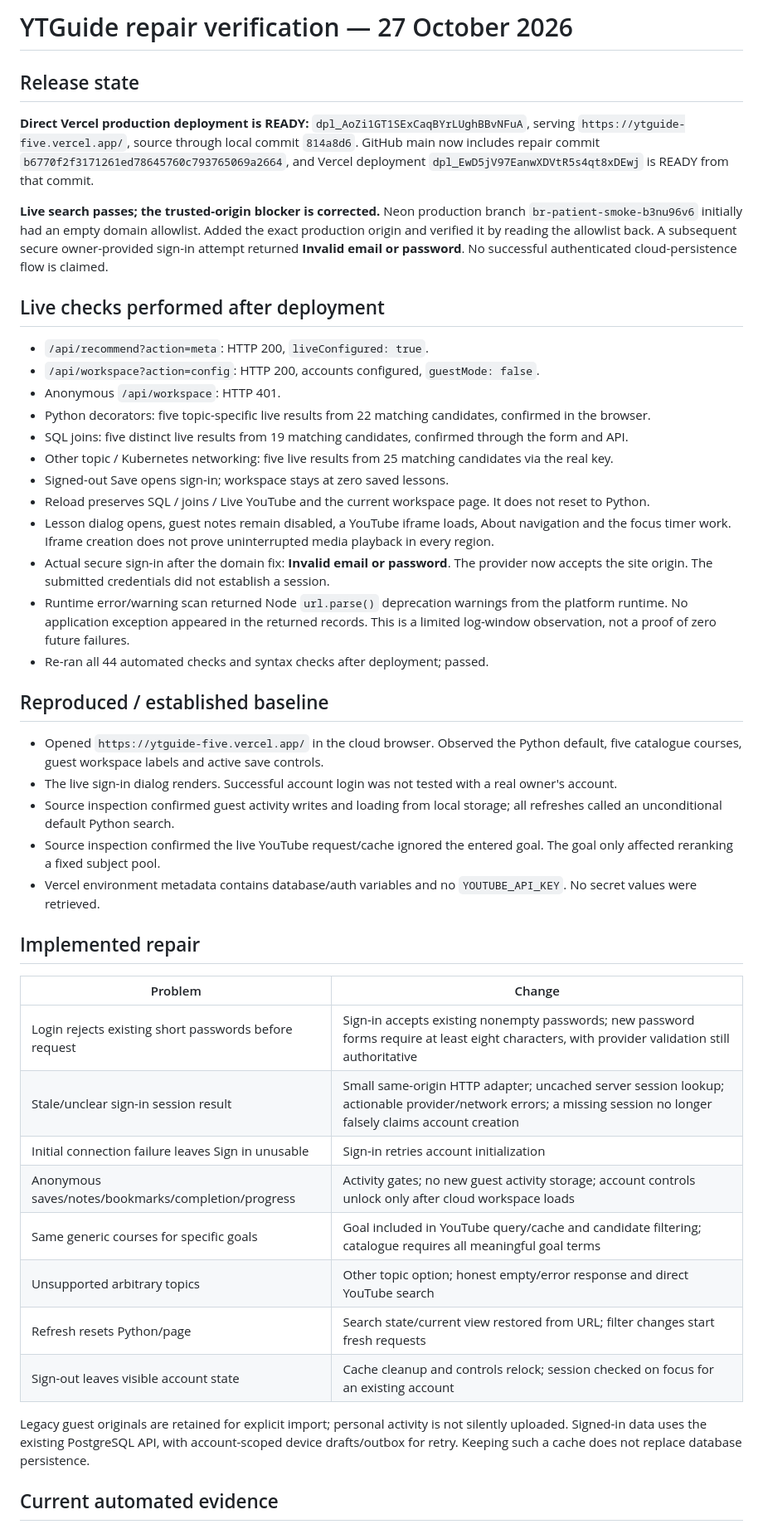
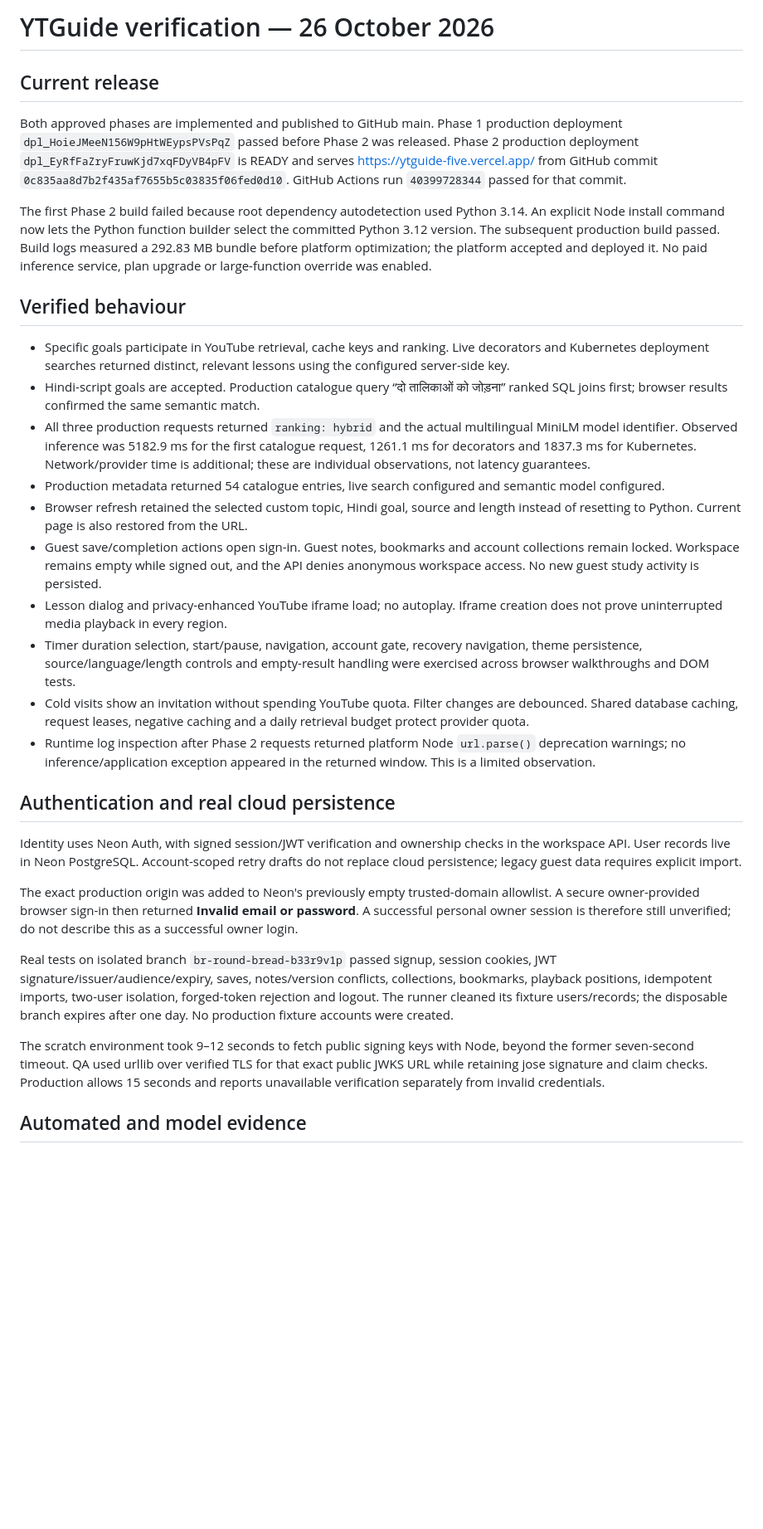
Before and after one commit to kushagrapandey-cmd/First_ML_project, a Markdown page: QA_REPORT.md, the part around one of its changes. Shown at 83% size. Drawn GitHub-style; blank space fills up the shorter version.

Commit message:
Document verified Phase 1 and Phase 2 production results

```diff
--- a/QA_REPORT.md
+++ b/QA_REPORT.md
@@ -1,48 +1,33 @@
-# YTGuide repair verification — 27 October 2026
+# YTGuide verification — 26 October 2026
 
-## Release state
+## Current release
 
-**Direct Vercel production deployment is READY:** `dpl_AoZi1GT1SExCaqBYrLUghBBvNFuA`, serving `https://ytguide-five.vercel.app/`, source through local commit `814a8d6`. GitHub main now includes repair commit `b6770f2f3171261ed78645760c793765069a2664`, and Vercel deployment `dpl_EwD5jV97EanwXDVtR5s4qt8xDEwj` is READY from that commit.
+Both approved phases are implemented and published to GitHub main. Phase 1 production deployment `dpl_HoieJMeeN156W9pHtWEypsPVsPqZ` passed before Phase 2 was released. Phase 2 production deployment `dpl_EyRfFaZryFruwKjd7xqFDyVB4pFV` is READY and serves https://ytguide-five.vercel.app/ from GitHub commit `0c835aa8d7b2f435af7655b5c03835f06fed0d10`. GitHub Actions run `40399728344` passed for that commit.
 
-**Live search passes; the trusted-origin blocker is corrected.** Neon production branch `br-patient-smoke-b3nu96v6` initially had an empty domain allowlist. Added the exact production origin and verified it by reading the allowlist back. A subsequent secure owner-provided sign-in attempt returned **Invalid email or password**. No successful authenticated cloud-persistence flow is claimed.
+The first Phase 2 build failed because root dependency autodetection used Python 3.14. An explicit Node install command now lets the Python function builder select the committed Python 3.12 version. The subsequent production build passed. Build logs measured a 292.83 MB bundle before platform optimization; the platform accepted and deployed it. No paid inference service, plan upgrade or large-function override was enabled.
 
-## Live checks performed after deployment
+## Verified behaviour
 
-- `/api/recommend?action=meta`: HTTP 200, `liveConfigured: true`.
-- `/api/workspace?action=config`: HTTP 200, accounts configured, `guestMode: false`.
-- Anonymous `/api/workspace`: HTTP 401.
-- Python decorators: five topic-specific live results from 22 matching candidates, confirmed in the browser.
-- SQL joins: five distinct live results from 19 matching candidates, confirmed through the form and API.
-- Other topic / Kubernetes networking: five live results from 25 matching candidates via the real key.
-- Signed-out Save opens sign-in; workspace stays at zero saved lessons.
-- Reload preserves SQL / joins / Live YouTube and the current workspace page. It does not reset to Python.
-- Lesson dialog opens, guest notes remain disabled, a YouTube iframe loads, About navigation and the focus timer work. Iframe creation does not prove uninterrupted media playback in every region.
-- Actual secure sign-in after the domain fix: **Invalid email or password**. The provider now accepts the site origin. The submitted credentials did not establish a session.
-- Runtime error/warning scan returned Node `url.parse()` deprecation warnings from the platform runtime. No application exception appeared in the returned records. This is a limited log-window observation, not a proof of zero future failures.
-- Re-ran all 44 automated checks and syntax checks after deployment; passed.
+- Specific goals participate in YouTube retrieval, cache keys and ranking. Live decorators and Kubernetes deployment searches returned distinct, relevant lessons using the configured server-side key.
+- Hindi-script goals are accepted. Production catalogue query “दो तालिकाओं को जोड़ना” ranked SQL joins first; browser results confirmed the same semantic match.
+- All three production requests returned `ranking: hybrid` and the actual multilingual MiniLM model identifier. Observed inference was 5182.9 ms for the first catalogue request, 1261.1 ms for decorators and 1837.3 ms for Kubernetes. Network/provider time is additional; these are individual observations, not latency guarantees.
+- Production metadata returned 54 catalogue entries, live search configured and semantic model configured.
+- Browser refresh retained the selected custom topic, Hindi goal, source and length instead of resetting to Python. Current page is also restored from the URL.
+- Guest save/completion actions open sign-in. Guest notes, bookmarks and account collections remain locked. Workspace remains empty while signed out, and the API denies anonymous workspace access. No new guest study activity is persisted.
+- Lesson dialog and privacy-enhanced YouTube iframe load; no autoplay. Iframe creation does not prove uninterrupted media playback in every region.
+- Timer duration selection, start/pause, navigation, account gate, recovery navigation, theme persistence, source/language/length controls and empty-result handling were exercised across browser walkthroughs and DOM tests.
+- Cold visits show an invitation without spending YouTube quota. Filter changes are debounced. Shared database caching, request leases, negative caching and a daily retrieval budget protect provider quota.
+- Runtime log inspection after Phase 2 requests returned platform Node `url.parse()` deprecation warnings; no inference/application exception appeared in the returned window. This is a limited observation.
 
-## Reproduced / established baseline
+## Authentication and real cloud persistence
 
-- Opened `https://ytguide-five.vercel.app/` in the cloud browser. Observed the Python default, five catalogue courses, guest workspace labels and active save controls.
-- The live sign-in dialog renders. Successful account login was not tested with a real owner's account.
-- Source inspection confirmed guest activity writes and loading from local storage; all refreshes called an unconditional default Python search.
-- Source inspection confirmed the live YouTube request/cache ignored the entered goal. The goal only affected reranking a fixed subject pool.
-- Vercel environment metadata contains database/auth variables and no `YOUTUBE_API_KEY`. No secret values were retrieved.
+Identity uses Neon Auth, with signed session/JWT verification and ownership checks in the workspace API. User records live in Neon PostgreSQL. Account-scoped retry drafts do not replace cloud persistence; legacy guest data requires explicit import.
 
-## Implemented repair
+The exact production origin was added to Neon's previously empty trusted-domain allowlist. A secure owner-provided browser sign-in then returned **Invalid email or password**. A successful personal owner session is therefore still unverified; do not describe this as a successful owner login.
 
-| Problem | Change |
-| --- | --- |
-| Login rejects existing short passwords before request | Sign-in accepts existing nonempty passwords; new password forms require at least eight characters, with provider validation still authoritative |
-| Stale/unclear sign-in session result | Small same-origin HTTP adapter; uncached server session lookup; actionable provider/network errors; a missing session no longer falsely claims account creation |
-| Initial connection failure leaves Sign in unusable | Sign-in retries account initialization |
-| Anonymous saves/notes/bookmarks/completion/progress | Activity gates; no new guest activity storage; account controls unlock only after cloud workspace loads |
-| Same generic courses for specific goals | Goal included in YouTube query/cache and candidate filtering; catalogue requires all meaningful goal terms |
-| Unsupported arbitrary topics | Other topic option; honest empty/error response and direct YouTube search |
-| Refresh resets Python/page | Search state/current view restored from URL; filter changes start fresh requests |
-| Sign-out leaves visible account state | Cache cleanup and controls relock; session checked on focus for an existing account |
+Real tests on isolated branch `br-round-bread-b33r9v1p` passed signup, session cookies, JWT signature/issuer/audience/expiry, saves, notes/version conflicts, collections, bookmarks, playback positions, idempotent imports, two-user isolation, forged-token rejection and logout. The runner cleaned its fixture users/records; the disposable branch expires after one day. No production fixture accounts were created.
 
-Legacy guest originals are retained for explicit import; personal activity is not silently uploaded. Signed-in data uses the existing PostgreSQL API, with account-scoped device drafts/outbox for retry. Keeping such a cache does not replace database persistence.
+The scratch environment took 9–12 seconds to fetch public signing keys with Node, beyond the former seven-second timeout. QA used urllib over verified TLS for that exact public JWKS URL while retaining jose signature and claim checks. Production allows 15 seconds and reports unavailable verification separately from invalid credentials.
 
-## Current automated evidence
+## Automated and model evidence
 
```
Also changed, not shown: other parts of QA_REPORT.md (+8 -34 lines).
